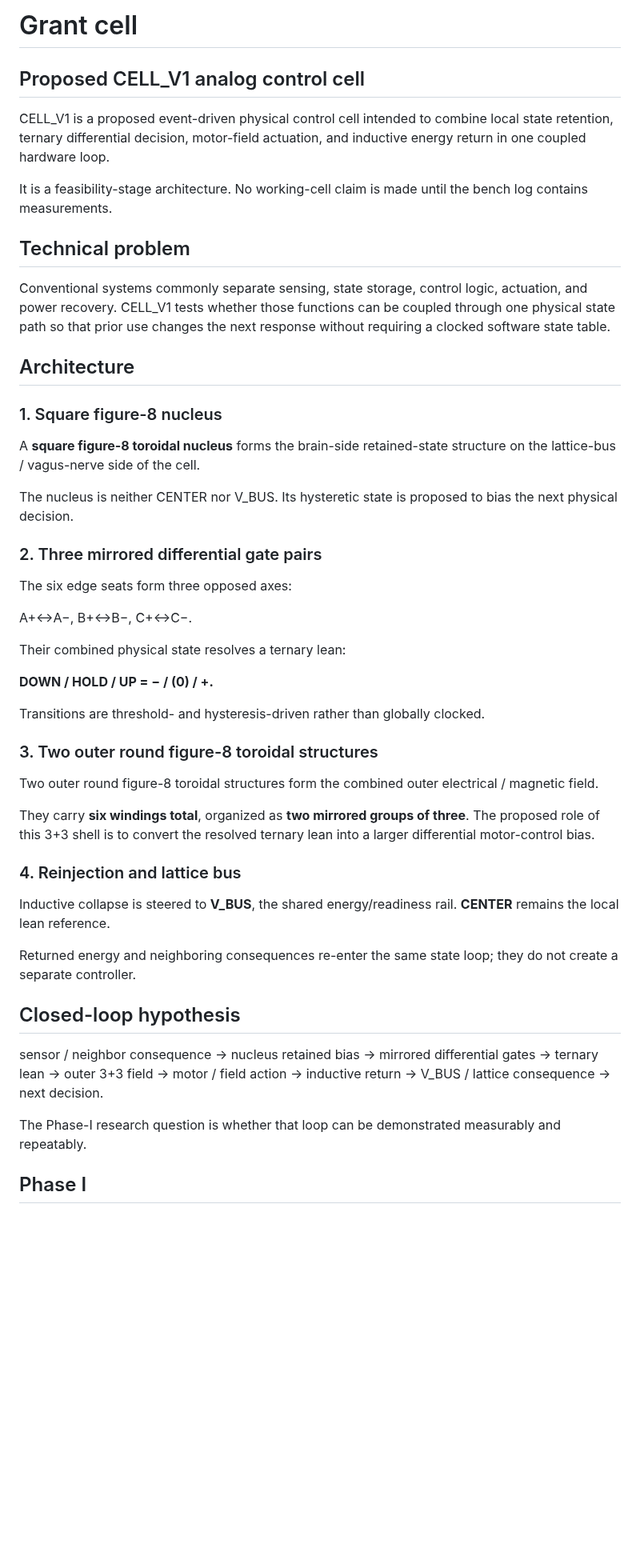
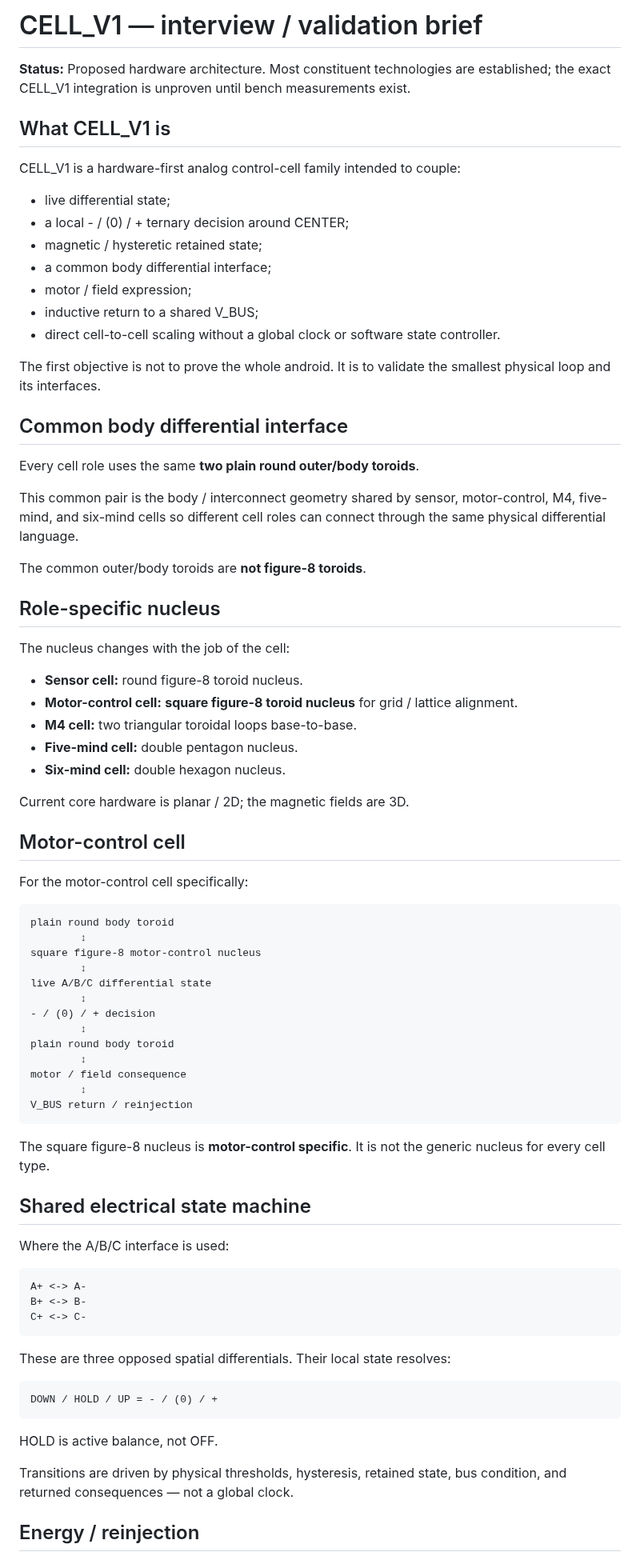
Before and after one commit to One-Wave-Universe/Builds, a Markdown page: GRANT_CELL.md, the part around one of its changes. Shown at 80% size. Drawn GitHub-style; blank space fills up the shorter version.

Commit message:
Refresh interview CELL_V1 validation brief

````diff
--- a/GRANT_CELL.md
+++ b/GRANT_CELL.md
@@ -1,60 +1,82 @@
-# Grant cell
+# CELL_V1 — interview / validation brief
 
-## Proposed CELL_V1 analog control cell
+**Status:** Proposed hardware architecture. Most constituent technologies are established; the exact CELL_V1 integration is unproven until bench measurements exist.
 
-CELL_V1 is a proposed event-driven physical control cell intended to combine local state retention, ternary differential decision, motor-field actuation, and inductive energy return in one coupled hardware loop.
+## What CELL_V1 is
 
-It is a feasibility-stage architecture. No working-cell claim is made until the bench log contains measurements.
+CELL_V1 is a hardware-first analog control-cell family intended to couple:
 
-## Technical problem
+- live differential state;
+- a local - / (0) / + ternary decision around CENTER;
+- magnetic / hysteretic retained state;
+- a common body differential interface;
+- motor / field expression;
+- inductive return to a shared V_BUS;
+- direct cell-to-cell scaling without a global clock or software state controller.
 
-Conventional systems commonly separate sensing, state storage, control logic, actuation, and power recovery. CELL_V1 tests whether those functions can be coupled through one physical state path so that prior use changes the next response without requiring a clocked software state table.
+The first objective is not to prove the whole android. It is to validate the smallest physical loop and its interfaces.
 
-## Architecture
+## Common body differential interface
 
-### 1. Square figure-8 nucleus
+Every cell role uses the same **two plain round outer/body toroids**.
 
-A **square figure-8 toroidal nucleus** forms the brain-side retained-state structure on the lattice-bus / vagus-nerve side of the cell.
+This common pair is the body / interconnect geometry shared by sensor, motor-control, M4, five-mind, and six-mind cells so different cell roles can connect through the same physical differential language.
 
-The nucleus is neither CENTER nor V_BUS. Its hysteretic state is proposed to bias the next physical decision.
+The common outer/body toroids are **not figure-8 toroids**.
 
-### 2. Three mirrored differential gate pairs
+## Role-specific nucleus
 
-The six edge seats form three opposed axes:
+The nucleus changes with the job of the cell:
 
-A+↔A−, B+↔B−, C+↔C−.
+- **Sensor cell:** round figure-8 toroid nucleus.
+- **Motor-control cell:** **square figure-8 toroid nucleus** for grid / lattice alignment.
+- **M4 cell:** two triangular toroidal loops base-to-base.
+- **Five-mind cell:** double pentagon nucleus.
+- **Six-mind cell:** double hexagon nucleus.
 
-Their combined physical state resolves a ternary lean:
+Current core hardware is planar / 2D; the magnetic fields are 3D.
 
-**DOWN / HOLD / UP = − / (0) / +.**
+## Motor-control cell
 
-Transitions are threshold- and hysteresis-driven rather than globally clocked.
+For the motor-control cell specifically:
 
-### 3. Two outer round figure-8 toroidal structures
+```text
+plain round body toroid
+        ↕
+square figure-8 motor-control nucleus
+        ↕
+live A/B/C differential state
+        ↕
+- / (0) / + decision
+        ↕
+plain round body toroid
+        ↕
+motor / field consequence
+        ↕
+V_BUS return / reinjection
+```
 
-Two outer round figure-8 toroidal structures form the combined outer electrical / magnetic field.
+The square figure-8 nucleus is **motor-control specific**. It is not the generic nucleus for every cell type.
 
-They carry **six windings total**, organized as **two mirrored groups of three**. The proposed role of this 3+3 shell is to convert the resolved ternary lean into a larger differential motor-control bias.
+## Shared electrical state machine
 
-### 4. Reinjection and lattice bus
+Where the A/B/C interface is used:
 
-Inductive collapse is steered to **V_BUS**, the shared energy/readiness rail. **CENTER** remains the local lean reference.
+```text
+A+ <-> A-
+B+ <-> B-
+C+ <-> C-
+```
 
-Returned energy and neighboring consequences re-enter the same state loop; they do not create a separate controller.
+These are three opposed spatial differentials. Their local state resolves:
 
-## Closed-loop hypothesis
+```text
+DOWN / HOLD / UP = - / (0) / +
+```
 
-sensor / neighbor consequence
-→ nucleus retained bias
-→ mirrored differential gates
-→ ternary lean
-→ outer 3+3 field
-→ motor / field action
-→ inductive return
-→ V_BUS / lattice consequence
-→ next decision.
+HOLD is active balance, not OFF.
 
-The Phase-I research question is whether that loop can be demonstrated measurably and repeatably.
+Transitions are driven by physical thresholds, hysteresis, retained state, bus condition, and returned consequences — not a global clock.
 
-## Phase I
+## Energy / reinjection
 
````
Also changed, not shown: other parts of GRANT_CELL.md (+27 -16 lines).
